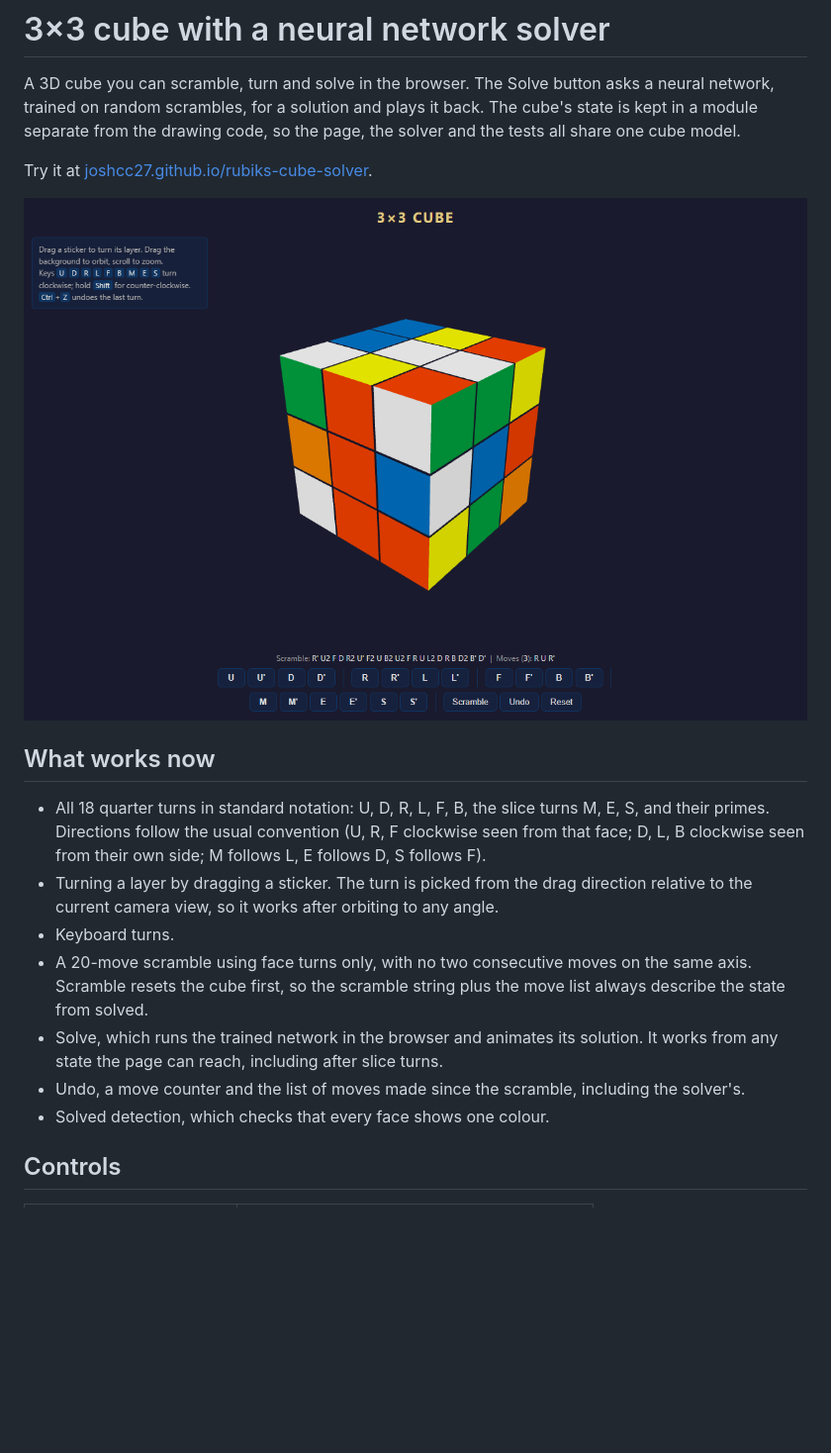
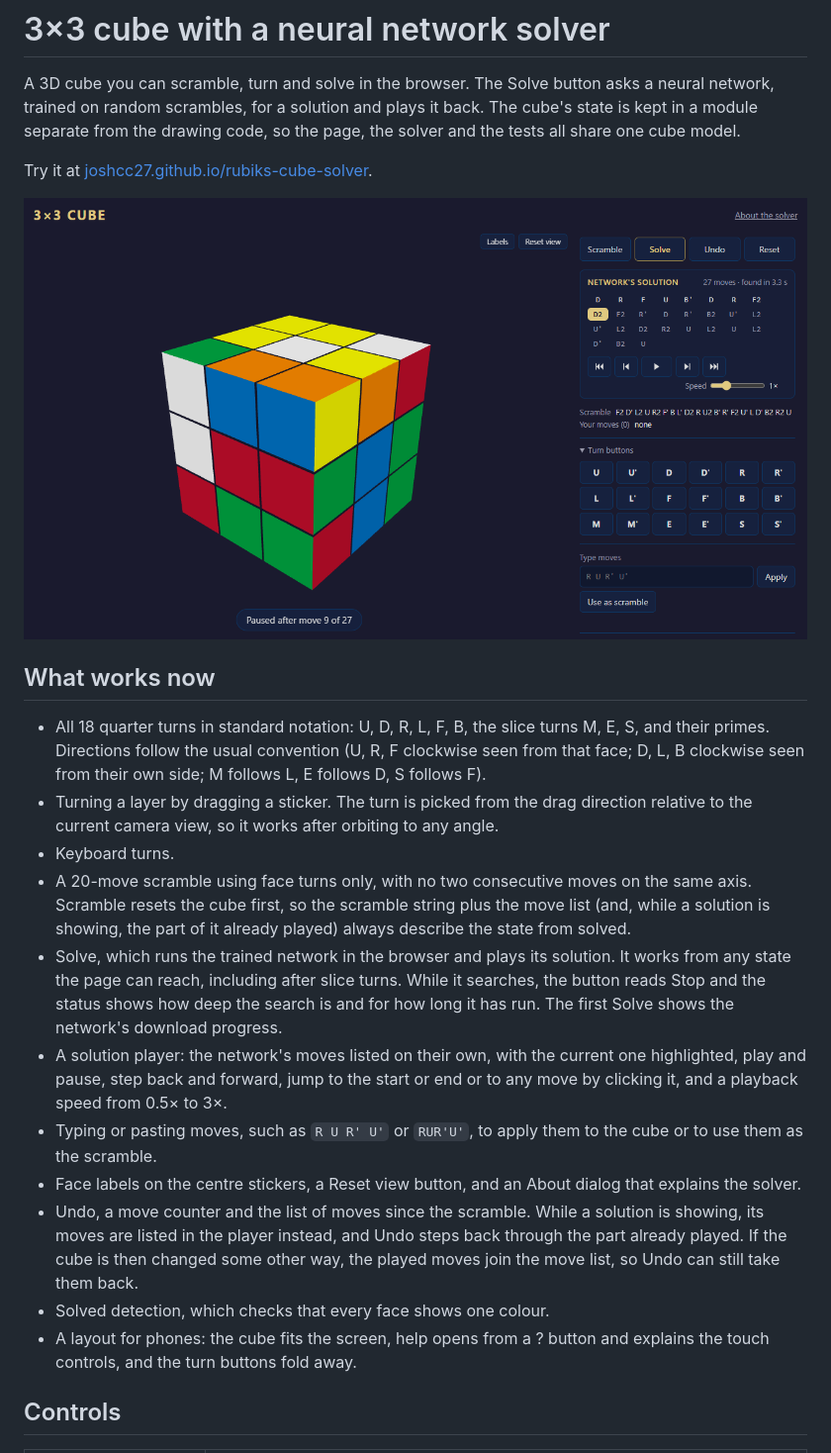
Before and after one commit to joshcc27/rubiks-cube-solver, a Markdown page: README.md, the part around one of its changes. Shown at 99% size. Rendered like a GitHub page; pictures changed too: docs/screenshot.png; blank space fills up the shorter version.

Commit message:
Add a solution player, a phone layout, face labels, typed moves and an About dialog, keep the move record in a tested session module, and let src.solve read slice turns.

```diff
--- a/README.md
+++ b/README.md
@@ -11,10 +11,14 @@ Try it at [joshcc27.github.io/rubiks-cube-solver](https://joshcc27.github.io/rub
 - All 18 quarter turns in standard notation: U, D, R, L, F, B, the slice turns M, E, S, and their primes. Directions follow the usual convention (U, R, F clockwise seen from that face; D, L, B clockwise seen from their own side; M follows L, E follows D, S follows F).
 - Turning a layer by dragging a sticker. The turn is picked from the drag direction relative to the current camera view, so it works after orbiting to any angle.
 - Keyboard turns.
-- A 20-move scramble using face turns only, with no two consecutive moves on the same axis. Scramble resets the cube first, so the scramble string plus the move list always describe the state from solved.
-- Solve, which runs the trained network in the browser and animates its solution. It works from any state the page can reach, including after slice turns.
-- Undo, a move counter and the list of moves made since the scramble, including the solver's.
+- A 20-move scramble using face turns only, with no two consecutive moves on the same axis. Scramble resets the cube first, so the scramble string plus the move list (and, while a solution is showing, the part of it already played) always describe the state from solved.
+- Solve, which runs the trained network in the browser and plays its solution. It works from any state the page can reach, including after slice turns. While it searches, the button reads Stop and the status shows how deep the search is and for how long it has run. The first Solve shows the network's download progress.
+- A solution player: the network's moves listed on their own, with the current one highlighted, play and pause, step back and forward, jump to the start or end or to any move by clicking it, and a playback speed from 0.5× to 3×.
+- Typing or pasting moves, such as `R U R' U'` or `RUR'U'`, to apply them to the cube or to use them as the scramble.
+- Face labels on the centre stickers, a Reset view button, and an About dialog that explains the solver.
+- Undo, a move counter and the list of moves since the scramble. While a solution is showing, its moves are listed in the player instead, and Undo steps back through the part already played. If the cube is then changed some other way, the played moves join the move list, so Undo can still take them back.
 - Solved detection, which checks that every face shows one colour.
+- A layout for phones: the cube fits the screen, help opens from a ? button and explains the touch controls, and the turn buttons fold away.
 
 ## Controls
 
```
Also changed, not shown: other parts of README.md (+18 -10 lines), 13 other files.
